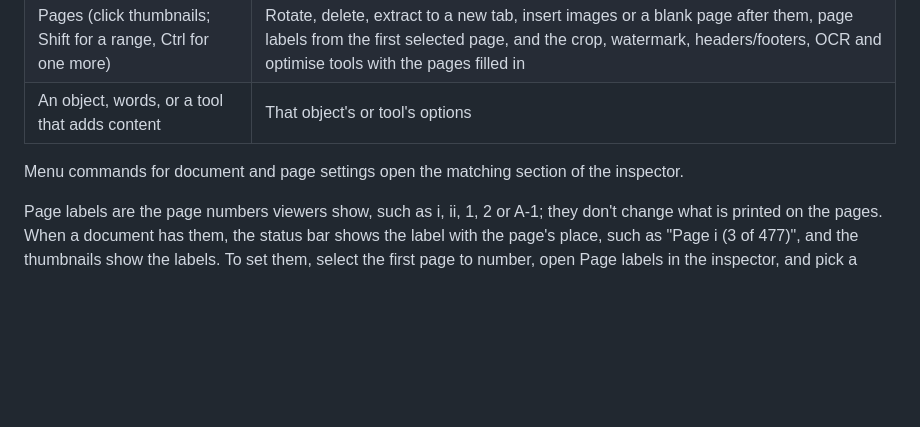
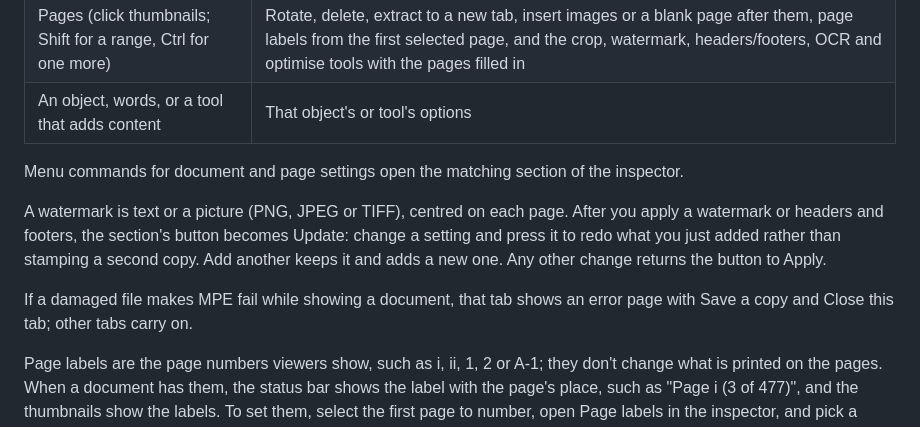
Before and after one commit to smaug42/limarepdf, a Markdown page: docs/gui.md, the part around the change. GitHub-like rendering; blank space fills up the shorter version.

Commit message:
Small doc tweak

```diff
--- a/docs/gui.md
+++ b/docs/gui.md
@@ -200,6 +200,13 @@ What you select decides what the inspector, the right-click menu and the floatin
 
 Menu commands for document and page settings open the matching section of the inspector.
 
+A watermark is text or a picture (PNG, JPEG or TIFF), centred on each page. After you apply a watermark or headers
+and footers, the section's button becomes Update: change a setting and press it to redo what you just added rather
+than stamping a second copy. Add another keeps it and adds a new one. Any other change returns the button to Apply.
+
+If a damaged file makes MPE fail while showing a document, that tab shows an error page with Save a copy and Close
+this tab; other tabs carry on.
+
 Page labels are the page numbers viewers show, such as i, ii, 1, 2 or A-1; they don't change what is printed on the
 pages. When a document has them, the status bar shows the label with the page's place, such as "Page i (3 of 477)",
 and the thumbnails show the labels. To set them, select the first page to number, open Page labels in the
```
